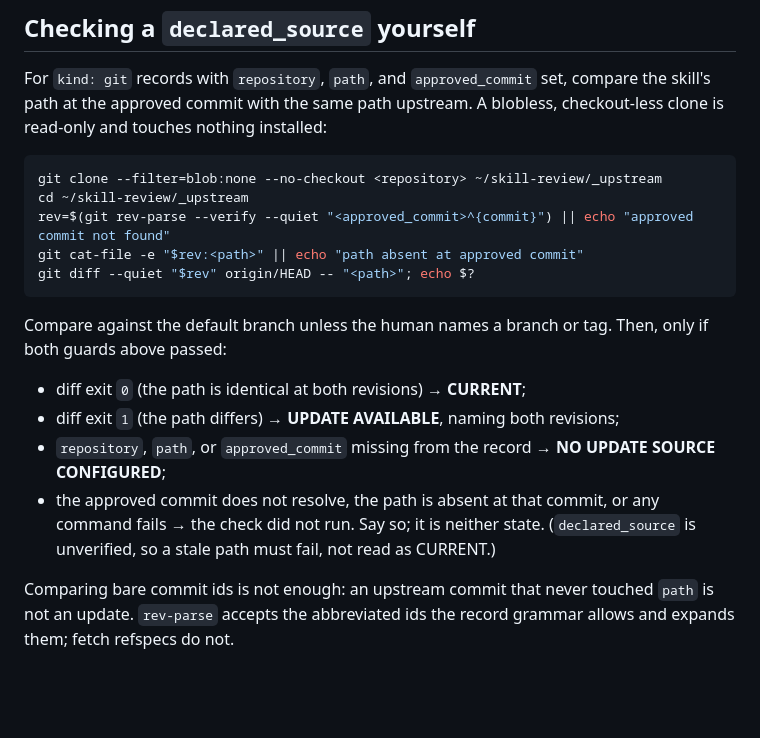
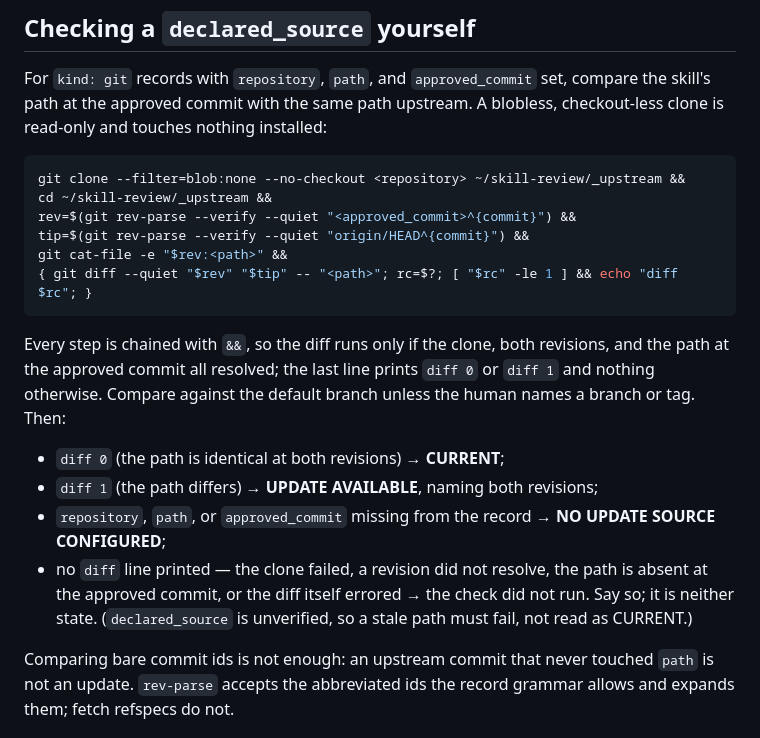
Before and after one commit to sigildex/sigildex, a Markdown page: site/references/update-check.md, the part around the change. Drawn GitHub-style; blank space fills up the shorter version.

Commit message:
docs(agent): declared_source update recipe is fail-closed — chained guards, only diff 0/1 map to a state
An absent or stale path, an unresolvable approved commit, or a missing
remote HEAD now prints no state at all instead of reading as CURRENT.
Reproduced against a scratch repository: absent path prints nothing,
changed path prints diff 1, an abbreviated approved commit resolves.

Co-Authored-By: Claude Fable 5 <noreply@anthropic.com>

````diff
--- a/site/references/update-check.md
+++ b/site/references/update-check.md
@@ -65,24 +65,27 @@ compare the skill's path at the approved commit with the same path upstream. A
 blobless, checkout-less clone is read-only and touches nothing installed:
 
 ```sh
-git clone --filter=blob:none --no-checkout <repository> ~/skill-review/_upstream
-cd ~/skill-review/_upstream
-rev=$(git rev-parse --verify --quiet "<approved_commit>^{commit}") || echo "approved commit not found"
-git cat-file -e "$rev:<path>" || echo "path absent at approved commit"
-git diff --quiet "$rev" origin/HEAD -- "<path>"; echo $?
+git clone --filter=blob:none --no-checkout <repository> ~/skill-review/_upstream &&
+cd ~/skill-review/_upstream &&
+rev=$(git rev-parse --verify --quiet "<approved_commit>^{commit}") &&
+tip=$(git rev-parse --verify --quiet "origin/HEAD^{commit}") &&
+git cat-file -e "$rev:<path>" &&
+{ git diff --quiet "$rev" "$tip" -- "<path>"; rc=$?; [ "$rc" -le 1 ] && echo "diff $rc"; }
 ```
 
-Compare against the default branch unless the human names a branch or tag.
-Then, only if both guards above passed:
+Every step is chained with `&&`, so the diff runs only if the clone, both
+revisions, and the path at the approved commit all resolved; the last line
+prints `diff 0` or `diff 1` and nothing otherwise. Compare against the default
+branch unless the human names a branch or tag. Then:
 
-- diff exit `0` (the path is identical at both revisions) → **CURRENT**;
-- diff exit `1` (the path differs) → **UPDATE AVAILABLE**, naming both revisions;
+- `diff 0` (the path is identical at both revisions) → **CURRENT**;
+- `diff 1` (the path differs) → **UPDATE AVAILABLE**, naming both revisions;
 - `repository`, `path`, or `approved_commit` missing from the record → **NO
   UPDATE SOURCE CONFIGURED**;
-- the approved commit does not resolve, the path is absent at that commit, or
-  any command fails → the check did not run. Say so; it is neither state.
-  (`declared_source` is unverified, so a stale path must fail, not read as
-  CURRENT.)
+- no `diff` line printed — the clone failed, a revision did not resolve, the
+  path is absent at the approved commit, or the diff itself errored → the check
+  did not run. Say so; it is neither state. (`declared_source` is unverified,
+  so a stale path must fail, not read as CURRENT.)
 
 Comparing bare commit ids is not enough: an upstream commit that never touched
 `path` is not an update. `rev-parse` accepts the abbreviated ids the record
````
Also changed, not shown: 1 other file.
